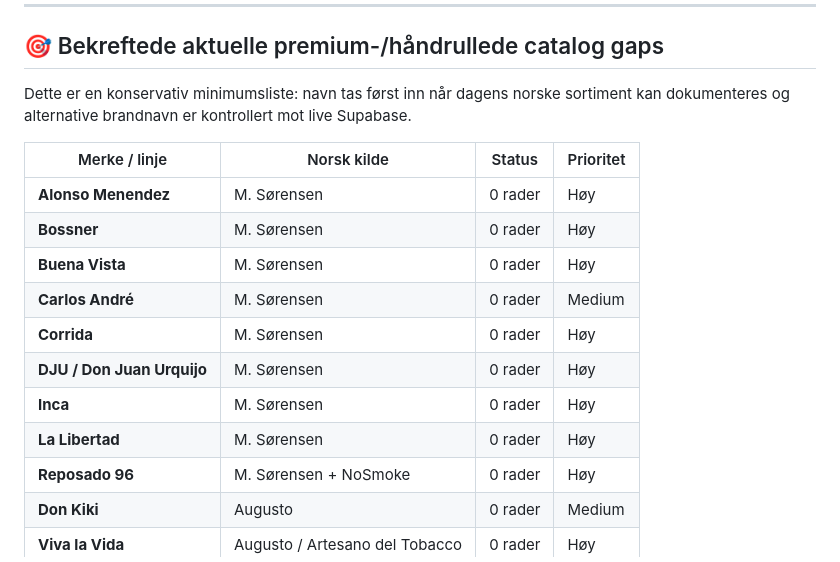
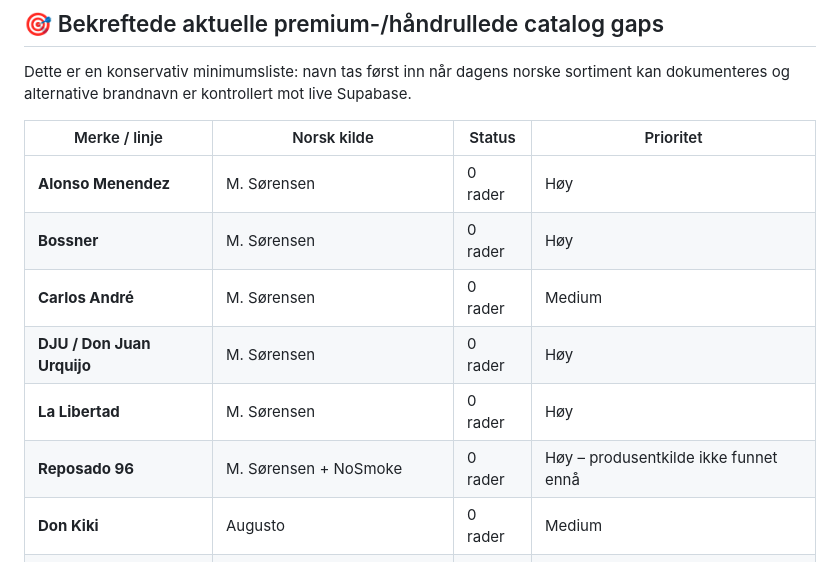
Before and after one commit to superTeee/SEDER-App, a Markdown page: Merkehull_norske_butikker.md, the part around one of its changes. Rendered like a GitHub page.

```diff
--- a/Merkehull_norske_butikker.md
+++ b/Merkehull_norske_butikker.md
@@ -65,13 +68,10 @@ Dette er en konservativ minimumsliste: navn tas først inn når dagens norske so
 |---|---|---|---|
 | **Alonso Menendez** | M. Sørensen | 0 rader | Høy |
 | **Bossner** | M. Sørensen | 0 rader | Høy |
-| **Buena Vista** | M. Sørensen | 0 rader | Høy |
 | **Carlos André** | M. Sørensen | 0 rader | Medium |
-| **Corrida** | M. Sørensen | 0 rader | Høy |
 | **DJU / Don Juan Urquijo** | M. Sørensen | 0 rader | Høy |
-| **Inca** | M. Sørensen | 0 rader | Høy |
 | **La Libertad** | M. Sørensen | 0 rader | Høy |
-| **Reposado 96** | M. Sørensen + NoSmoke | 0 rader | Høy |
+| **Reposado 96** | M. Sørensen + NoSmoke | 0 rader | Høy – produsentkilde ikke funnet ennå |
 | **Don Kiki** | Augusto | 0 rader | Medium |
 | **Viva la Vida** | Augusto / Artesano del Tobacco | 0 rader | Høy |
 | **Smoking Jacket** | Nordic Cigars | 0 rader | Medium |
```
Also changed, not shown: other parts of Merkehull_norske_butikker.md (+16 -14 lines).
